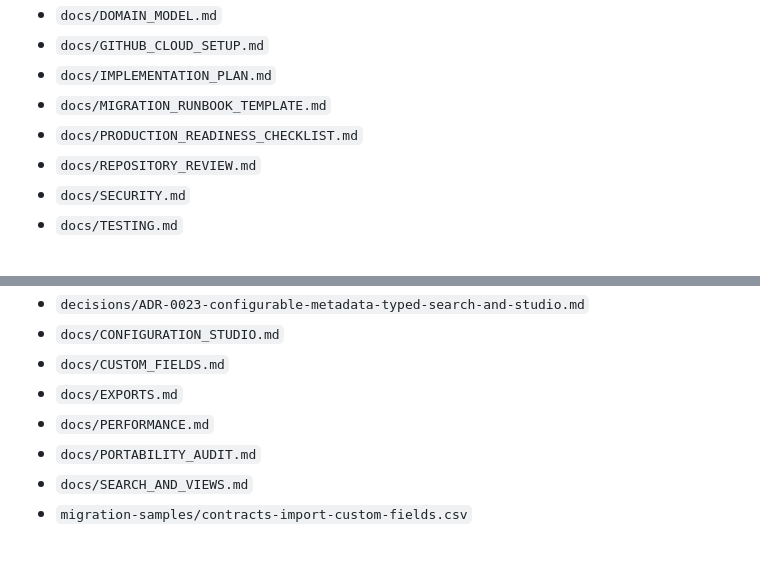
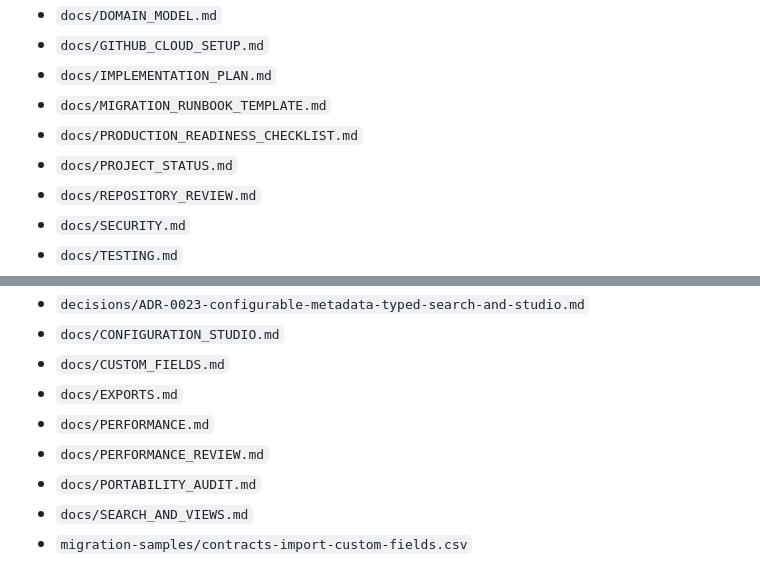
Before and after one commit to Jeffa90/ContractMGMT, a Markdown page: PACKAGE_MANIFEST.md, 2 parts joined by grey strips. Rendered like a GitHub page.

```diff
--- a/PACKAGE_MANIFEST.md
+++ b/PACKAGE_MANIFEST.md
@@ -40,6 +40,7 @@ Regenerated from the actual file tree (last regenerated at the end of the DR-202
 - `docs/IMPLEMENTATION_PLAN.md`
 - `docs/MIGRATION_RUNBOOK_TEMPLATE.md`
 - `docs/PRODUCTION_READINESS_CHECKLIST.md`
+- `docs/PROJECT_STATUS.md`
 - `docs/REPOSITORY_REVIEW.md`
 - `docs/SECURITY.md`
 - `docs/TESTING.md`
@@ -224,6 +225,7 @@ Regenerated from the actual file tree (last regenerated at the end of the DR-202
 - `docs/CUSTOM_FIELDS.md`
 - `docs/EXPORTS.md`
 - `docs/PERFORMANCE.md`
+- `docs/PERFORMANCE_REVIEW.md`
 - `docs/PORTABILITY_AUDIT.md`
 - `docs/SEARCH_AND_VIEWS.md`
 - `migration-samples/contracts-import-custom-fields.csv`
```
Also changed, not shown: docs/PERFORMANCE_REVIEW.md (added, +141 -0 lines), docs/PROJECT_STATUS.md (added, +187 -0 lines).
